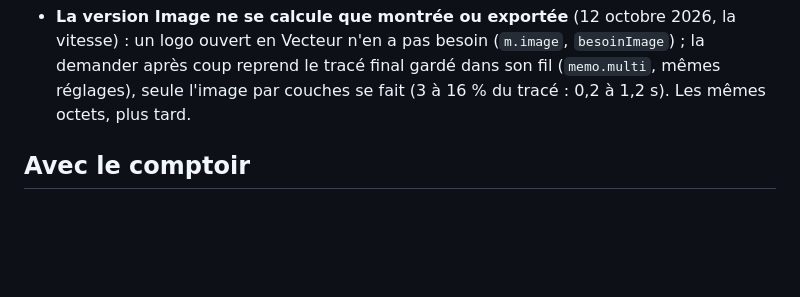
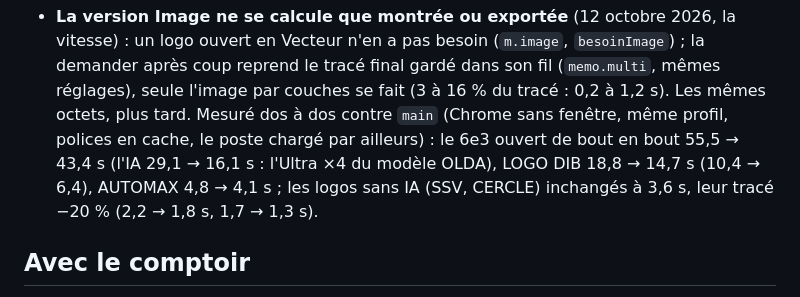
Before and after one commit to dockbearolda/logo-maker, a Markdown page: CLAUDE.md, the part around the change. Rendered like a GitHub page; blank space fills up the shorter version.

Commit message:
La vitesse mesurée dos à dos contre main : le 6e3 55,5 → 43,4 s, DIB 18,8 → 14,7 s, l'IA des logos divisée par deux
Co-Authored-By: Claude Fable 5.1 <noreply@anthropic.com>

```diff
--- a/CLAUDE.md
+++ b/CLAUDE.md
@@ -507,7 +507,12 @@ fichiers, on vérifie dans l'aperçu `logo-maker`, `node --test`, on pousse.
   (`m.image`, `besoinImage`) ; la demander après coup reprend le tracé
   final gardé dans son fil (`memo.multi`, mêmes réglages), seule l'image
   par couches se fait (3 à 16 % du tracé : 0,2 à 1,2 s). Les mêmes
-  octets, plus tard.
+  octets, plus tard. Mesuré dos à dos contre `main` (Chrome sans
+  fenêtre, même profil, polices en cache, le poste chargé par ailleurs) :
+  le 6e3 ouvert de bout en bout 55,5 → 43,4 s (l'IA 29,1 → 16,1 s : l'Ultra
+  ×4 du modèle OLDA), LOGO DIB 18,8 → 14,7 s (10,4 → 6,4), AUTOMAX 4,8 →
+  4,1 s ; les logos sans IA (SSV, CERCLE) inchangés à 3,6 s, leur tracé
+  −20 % (2,2 → 1,8 s, 1,7 → 1,3 s).
 
 ## Avec le comptoir
 
```
Also changed, not shown: 1 other file.
